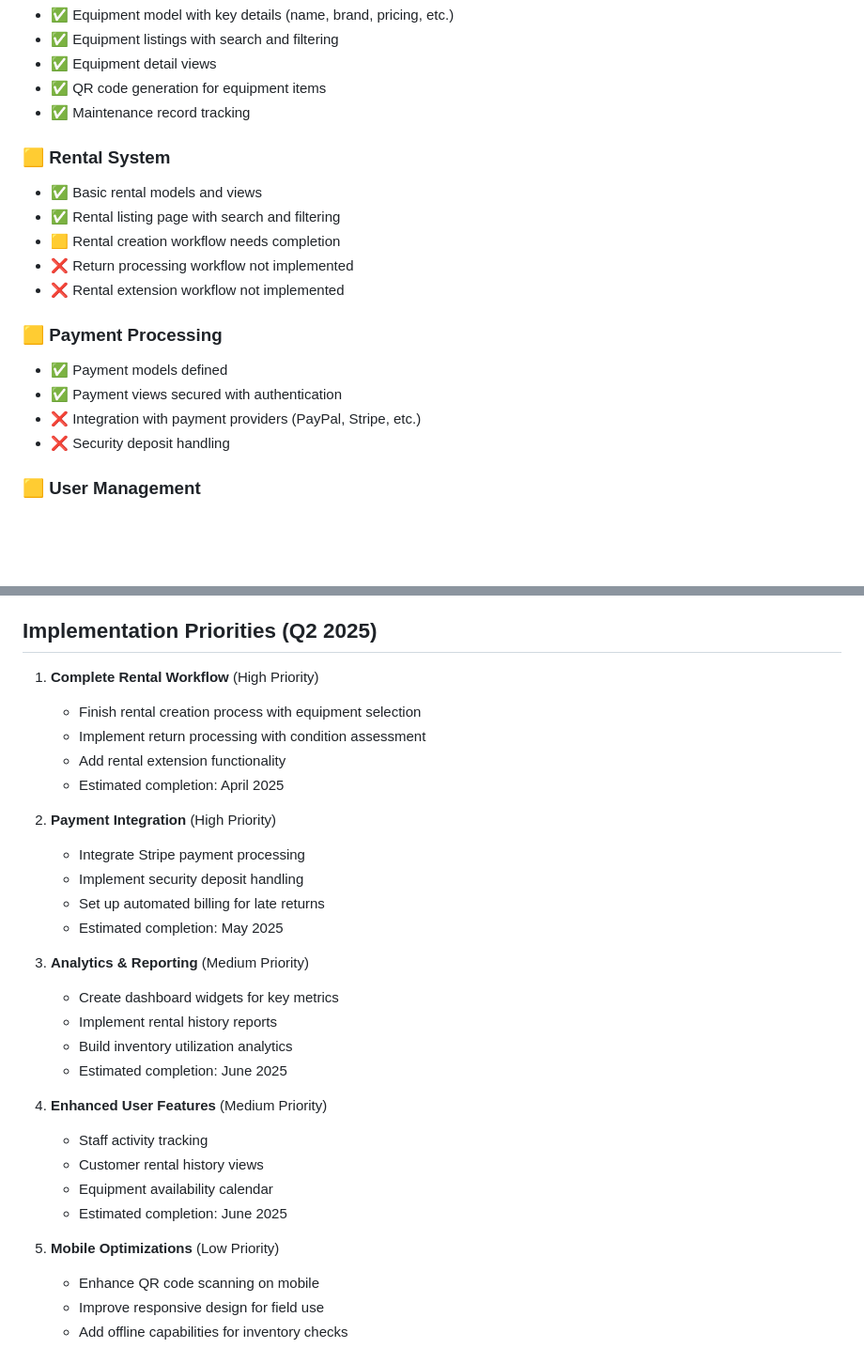
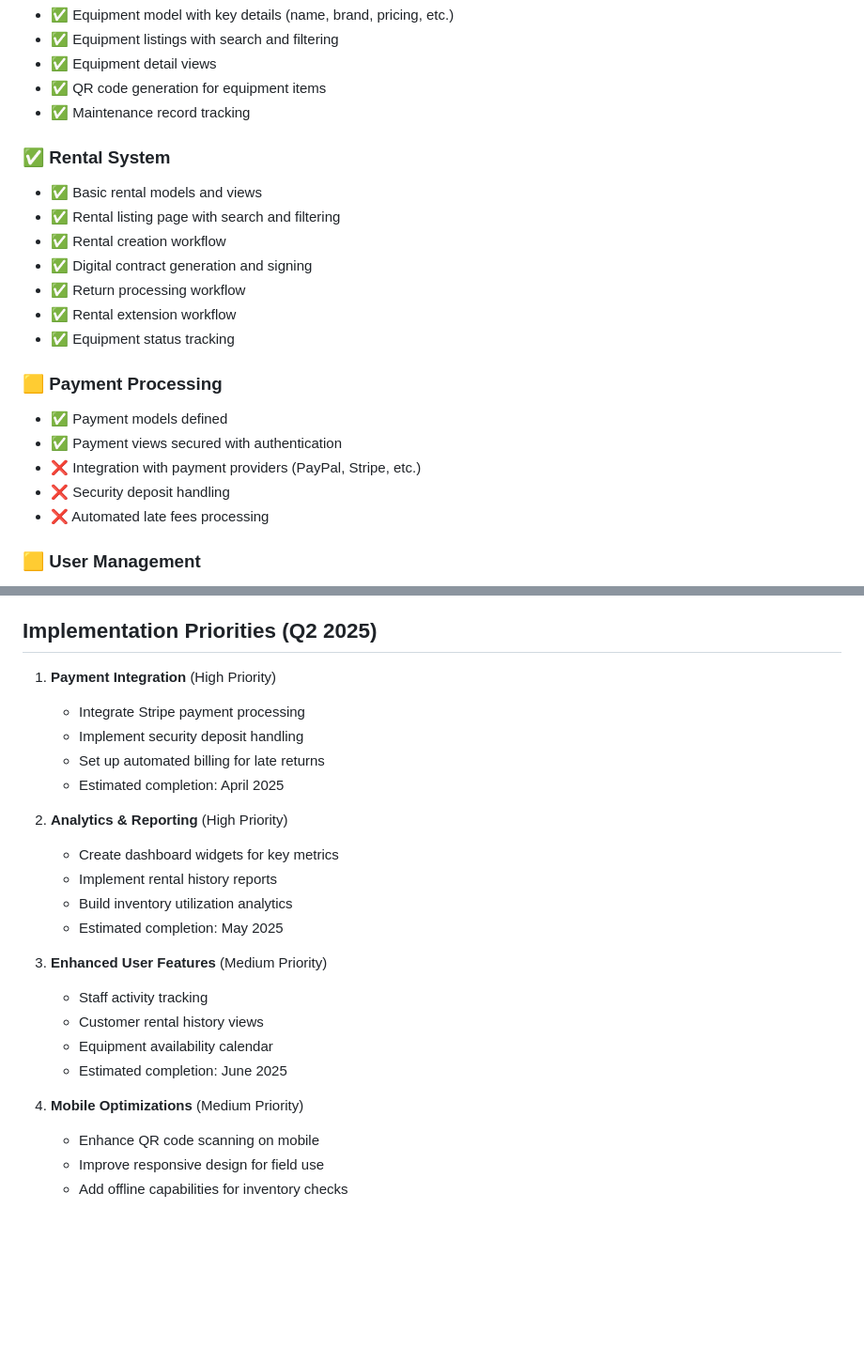
Before and after one commit to HappyPathway/musical-rental-inventory, a Markdown page: ROADMAP.md, 2 parts joined by grey strips. Shown: that part at 94% size. Drawn GitHub-style; blank space fills up the shorter version.

```diff
--- a/ROADMAP.md
+++ b/ROADMAP.md
@@ -17,18 +17,21 @@ This document tracks the implementation status of features described in the READ
 - ✅ QR code generation for equipment items
 - ✅ Maintenance record tracking
 
-### 🟨 Rental System
+### ✅ Rental System
 - ✅ Basic rental models and views
 - ✅ Rental listing page with search and filtering
-- 🟨 Rental creation workflow needs completion
-- ❌ Return processing workflow not implemented
-- ❌ Rental extension workflow not implemented
+- ✅ Rental creation workflow
+- ✅ Digital contract generation and signing
+- ✅ Return processing workflow
+- ✅ Rental extension workflow
+- ✅ Equipment status tracking
 
 ### 🟨 Payment Processing
 - ✅ Payment models defined
 - ✅ Payment views secured with authentication
 - ❌ Integration with payment providers (PayPal, Stripe, etc.)
 - ❌ Security deposit handling
+- ❌ Automated late fees processing
 
 ### 🟨 User Management
 - ✅ User authentication and roles (customer, employee, admin)
@@ -43,31 +46,25 @@ This document tracks the implementation status of features described in the READ
 
 ## Implementation Priorities (Q2 2025)
 
-1. **Complete Rental Workflow** (High Priority)
-   - Finish rental creation process with equipment selection
-   - Implement return processing with condition assessment
-   - Add rental extension functionality
-   - Estimated completion: April 2025
-
-2. **Payment Integration** (High Priority)
+1. **Payment Integration** (High Priority)
    - Integrate Stripe payment processing
    - Implement security deposit handling
    - Set up automated billing for late returns
-   - Estimated completion: May 2025
+   - Estimated completion: April 2025
 
-3. **Analytics & Reporting** (Medium Priority)
+2. **Analytics & Reporting** (High Priority)
    - Create dashboard widgets for key metrics
    - Implement rental history reports
    - Build inventory utilization analytics
-   - Estimated completion: June 2025
+   - Estimated completion: May 2025
 
-4. **Enhanced User Features** (Medium Priority)
+3. **Enhanced User Features** (Medium Priority)
    - Staff activity tracking
    - Customer rental history views
    - Equipment availability calendar
    - Estimated completion: June 2025
 
-5. **Mobile Optimizations** (Low Priority)
+4. **Mobile Optimizations** (Medium Priority)
    - Enhance QR code scanning on mobile
    - Improve responsive design for field use
    - Add offline capabilities for inventory checks
```
Also changed, not shown: .github/copilot-instructions.md (+17 -8 lines), README.md (+35 -11 lines).
